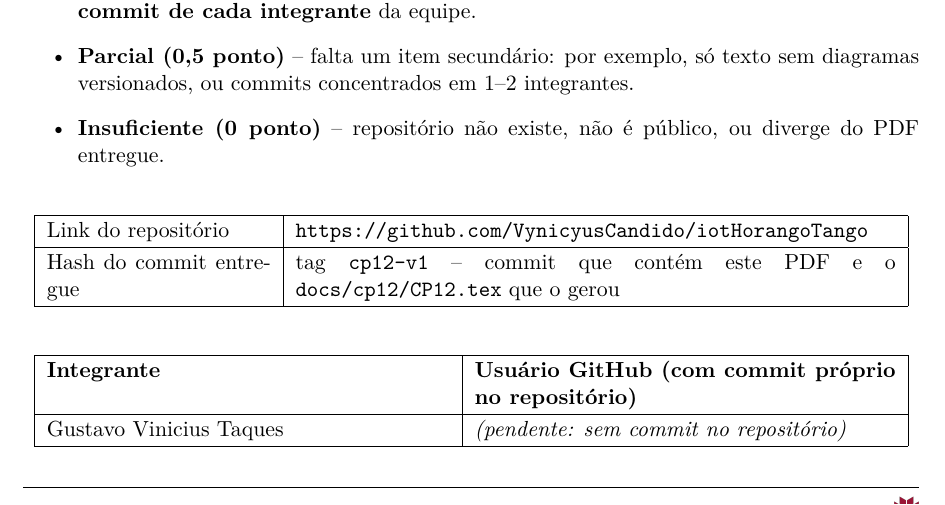
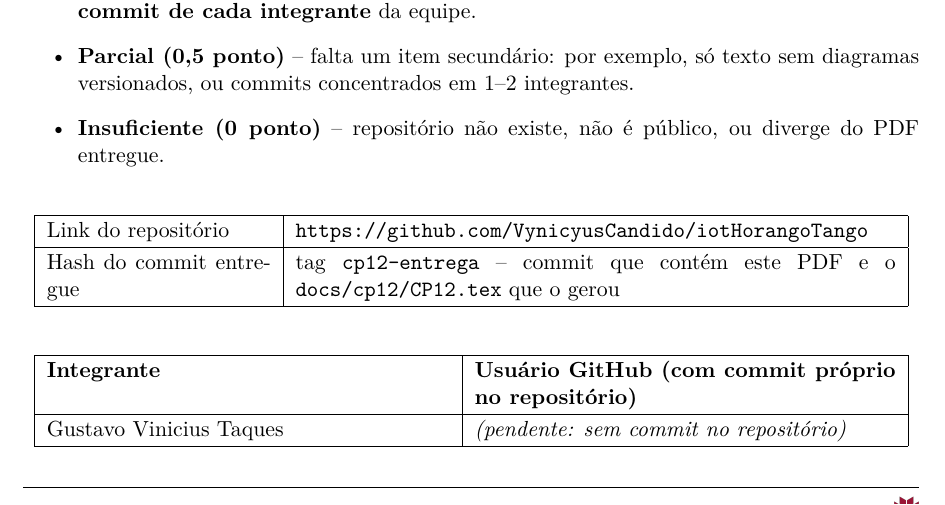
Before and after one commit to VynicyusCandido/iotHorangoTango, a LaTeX document (docs/cp12/CP12.tex): part of page 13 of 14, cut so that both start at the same text. Compiled offline with pdfLaTeX.

Commit message:
Point CP12 delivery hash to the cp12-entrega tag
Co-Authored-By: Claude Opus 5.5 <noreply@anthropic.com>

```diff
--- a/docs/cp12/CP12.tex
+++ b/docs/cp12/CP12.tex
@@ -395,7 +395,7 @@ Critério de avaliação:
 \begin{longtable}{|p{0.25\linewidth}|p{0.67\linewidth}|}
 \hline
 Link do repositório & \url{https://github.com/VynicyusCandido/iotHorangoTango} \\ \hline
-Hash do commit entregue & tag \cod{cp12-v1} -- commit que contém este PDF e o \cod{docs/cp12/CP12.tex} que o gerou \\ \hline
+Hash do commit entregue & tag \cod{cp12-entrega} -- commit que contém este PDF e o \cod{docs/cp12/CP12.tex} que o gerou \\ \hline
 \end{longtable}
 
 \begin{longtable}{|p{0.45\linewidth}|p{0.47\linewidth}|}
```
Also changed, not shown: docs/CP12_EQUIPE-HorangoTango_PROJETO_v1.pdf.
